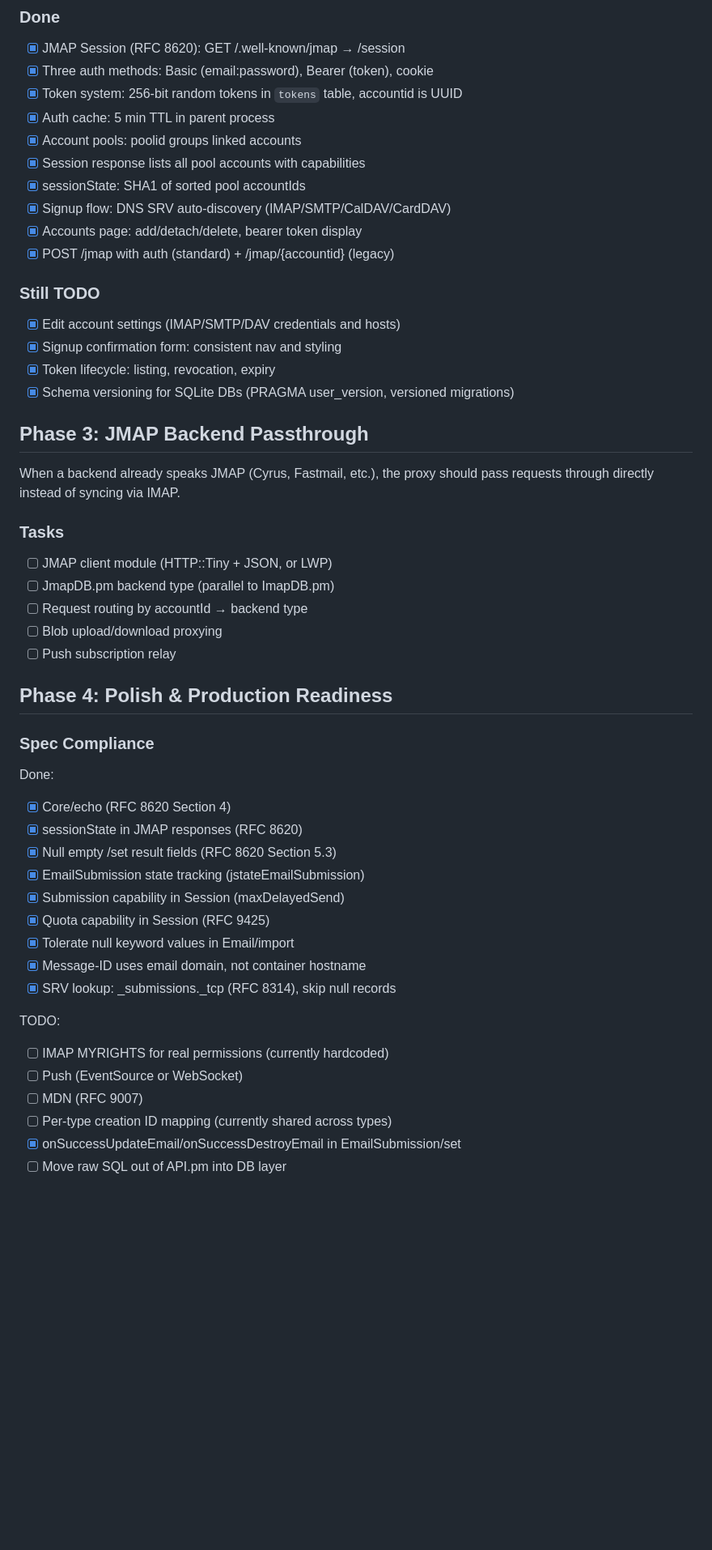
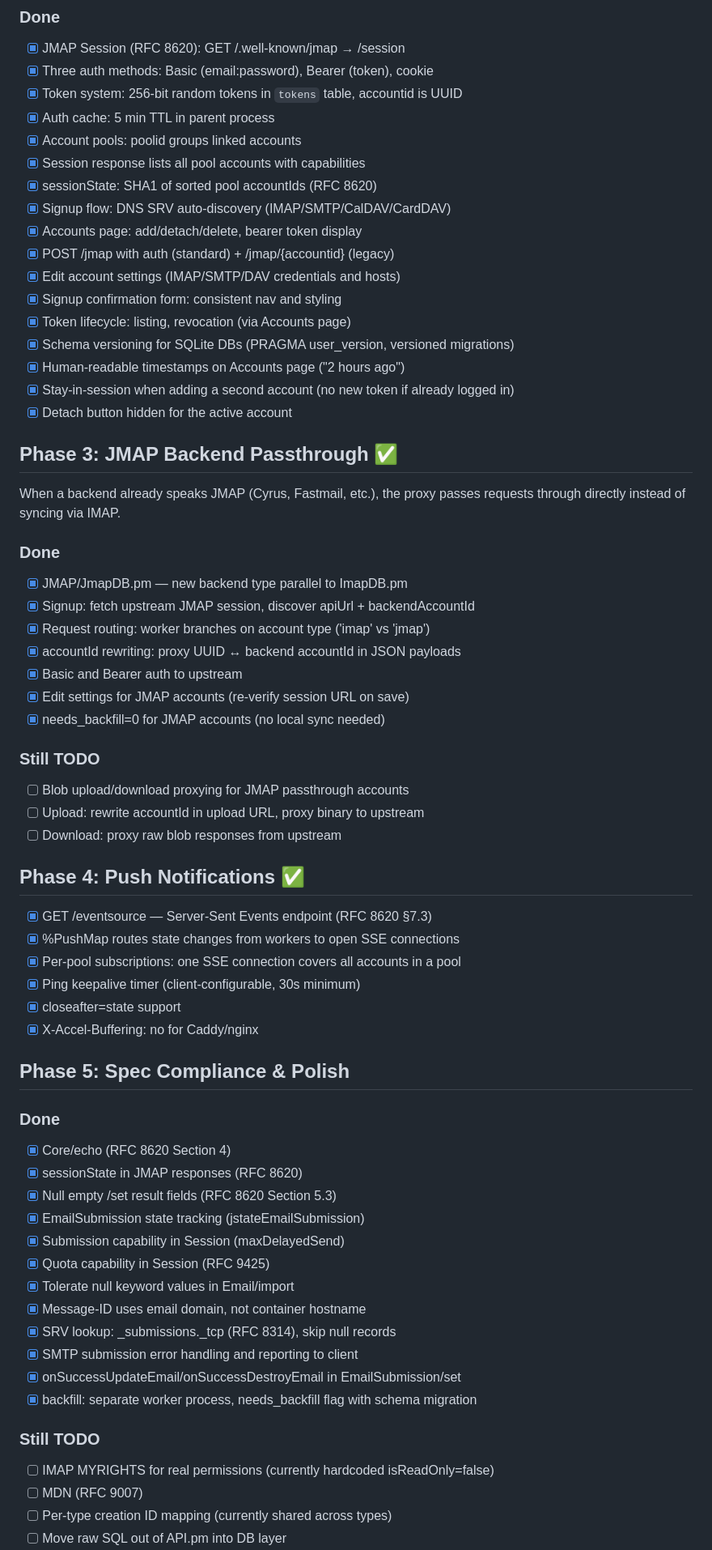
Before and after one commit to jmapio/jmap-perl, a Markdown page: ROADMAP.md, the part around one of its changes. Shown at 81% size. Drawn GitHub-style; blank space fills up the shorter version.

Commit message:
Update ROADMAP.md to reflect current state

```diff
--- a/ROADMAP.md
+++ b/ROADMAP.md
@@ -59,33 +61,49 @@ backends and exposes them over the JMAP protocol (RFCs 8620/8621).
 - [x] Auth cache: 5 min TTL in parent process
 - [x] Account pools: poolid groups linked accounts
 - [x] Session response lists all pool accounts with capabilities
-- [x] sessionState: SHA1 of sorted pool accountIds
+- [x] sessionState: SHA1 of sorted pool accountIds (RFC 8620)
 - [x] Signup flow: DNS SRV auto-discovery (IMAP/SMTP/CalDAV/CardDAV)
 - [x] Accounts page: add/detach/delete, bearer token display
 - [x] POST /jmap with auth (standard) + /jmap/{accountid} (legacy)
+- [x] Edit account settings (IMAP/SMTP/DAV credentials and hosts)
+- [x] Signup confirmation form: consistent nav and styling
+- [x] Token lifecycle: listing, revocation (via Accounts page)
+- [x] Schema versioning for SQLite DBs (PRAGMA user_version, versioned migrations)
+- [x] Human-readable timestamps on Accounts page ("2 hours ago")
+- [x] Stay-in-session when adding a second account (no new token if already logged in)
+- [x] Detach button hidden for the active account
+
+## Phase 3: JMAP Backend Passthrough ✅
+
+When a backend already speaks JMAP (Cyrus, Fastmail, etc.), the proxy
+passes requests through directly instead of syncing via IMAP.
+
+### Done
+- [x] JMAP/JmapDB.pm — new backend type parallel to ImapDB.pm
+- [x] Signup: fetch upstream JMAP session, discover apiUrl + backendAccountId
+- [x] Request routing: worker branches on account type ('imap' vs 'jmap')
+- [x] accountId rewriting: proxy UUID ↔ backend accountId in JSON payloads
+- [x] Basic and Bearer auth to upstream
+- [x] Edit settings for JMAP accounts (re-verify session URL on save)
+- [x] needs_backfill=0 for JMAP accounts (no local sync needed)
 
 ### Still TODO
-- [x] Edit account settings (IMAP/SMTP/DAV credentials and hosts)
-- [x] Signup confirmation form: consistent nav and styling
-- [x] Token lifecycle: listing, revocation, expiry
-- [x] Schema versioning for SQLite DBs (PRAGMA user_version, versioned migrations)
+- [ ] Blob upload/download proxying for JMAP passthrough accounts
+- [ ] Upload: rewrite accountId in upload URL, proxy binary to upstream
+- [ ] Download: proxy raw blob responses from upstream
 
-## Phase 3: JMAP Backend Passthrough
+## Phase 4: Push Notifications ✅
 
-When a backend already speaks JMAP (Cyrus, Fastmail, etc.), the proxy
-should pass requests through directly instead of syncing via IMAP.
+- [x] GET /eventsource — Server-Sent Events endpoint (RFC 8620 §7.3)
+- [x] %PushMap routes state changes from workers to open SSE connections
+- [x] Per-pool subscriptions: one SSE connection covers all accounts in a pool
+- [x] Ping keepalive timer (client-configurable, 30s minimum)
+- [x] closeafter=state support
+- [x] X-Accel-Buffering: no for Caddy/nginx
 
-### Tasks
-- [ ] JMAP client module (HTTP::Tiny + JSON, or LWP)
-- [ ] JmapDB.pm backend type (parallel to ImapDB.pm)
-- [ ] Request routing by accountId → backend type
-- [ ] Blob upload/download proxying
-- [ ] Push subscription relay
+## Phase 5: Spec Compliance & Polish
 
-## Phase 4: Polish & Production Readiness
-
-### Spec Compliance
-Done:
+### Done
 - [x] Core/echo (RFC 8620 Section 4)
 - [x] sessionState in JMAP responses (RFC 8620)
 - [x] Null empty /set result fields (RFC 8620 Section 5.3)
@@ -95,11 +113,12 @@ Done:
 - [x] Tolerate null keyword values in Email/import
 - [x] Message-ID uses email domain, not container hostname
 - [x] SRV lookup: _submissions._tcp (RFC 8314), skip null records
+- [x] SMTP submission error handling and reporting to client
+- [x] onSuccessUpdateEmail/onSuccessDestroyEmail in EmailSubmission/set
+- [x] backfill: separate worker process, needs_backfill flag with schema migration
 
-TODO:
-- [ ] IMAP MYRIGHTS for real permissions (currently hardcoded)
-- [ ] Push (EventSource or WebSocket)
+### Still TODO
+- [ ] IMAP MYRIGHTS for real permissions (currently hardcoded isReadOnly=false)
 - [ ] MDN (RFC 9007)
 - [ ] Per-type creation ID mapping (currently shared across types)
-- [x] onSuccessUpdateEmail/onSuccessDestroyEmail in EmailSubmission/set
 - [ ] Move raw SQL out of API.pm into DB layer
```
Also changed, not shown: other parts of ROADMAP.md (+7 -5 lines).
